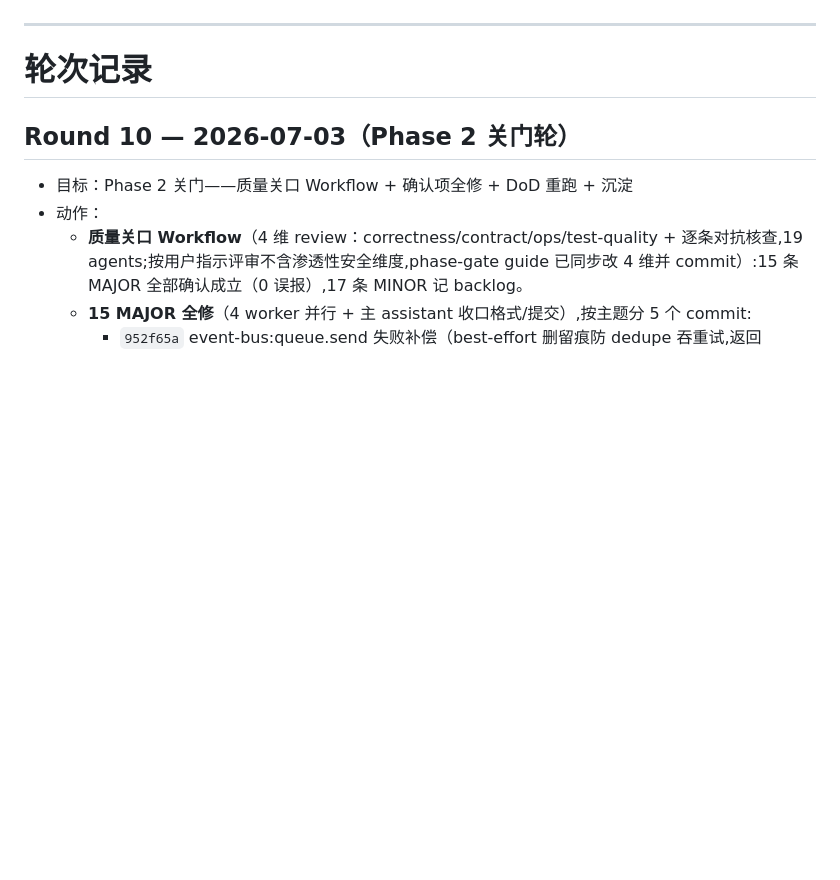
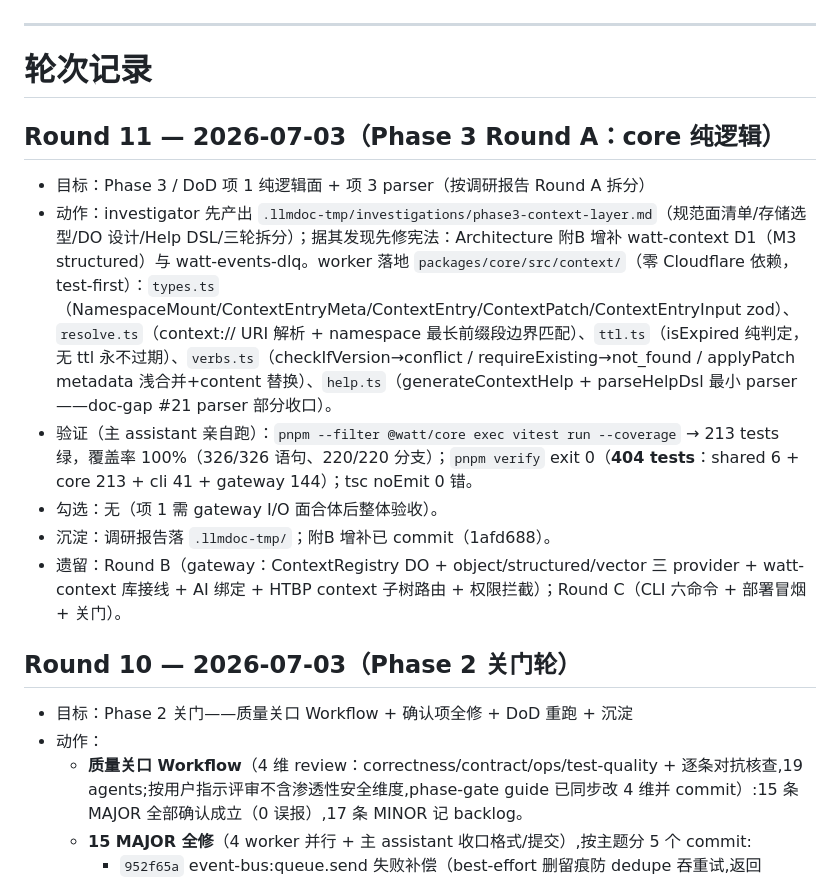
Before and after one commit to TokenRollAI/Watt, a Markdown page: PROGRESS.md, the part around the change. Rendered like a GitHub page; blank space fills up the shorter version.

Commit message:
docs: Round 11 progress — Phase 3 Round A core context pure logic

```diff
--- a/PROGRESS.md
+++ b/PROGRESS.md
@@ -16,6 +16,14 @@
 ---
 
 # 轮次记录
+
+## Round 11 — 2026-07-03（Phase 3 Round A：core 纯逻辑）
+- 目标：Phase 3 / DoD 项 1 纯逻辑面 + 项 3 parser（按调研报告 Round A 拆分）
+- 动作：investigator 先产出 `.llmdoc-tmp/investigations/phase3-context-layer.md`（规范面清单/存储选型/DO 设计/Help DSL/三轮拆分）；据其发现先修宪法：Architecture 附B 增补 watt-context D1（M3 structured）与 watt-events-dlq。worker 落地 `packages/core/src/context/`（零 Cloudflare 依赖，test-first）：`types.ts`（NamespaceMount/ContextEntryMeta/ContextEntry/ContextPatch/ContextEntryInput zod）、`resolve.ts`（context:// URI 解析 + namespace 最长前缀段边界匹配）、`ttl.ts`（isExpired 纯判定，无 ttl 永不过期）、`verbs.ts`（checkIfVersion→conflict / requireExisting→not_found / applyPatch metadata 浅合并+content 替换）、`help.ts`（generateContextHelp + parseHelpDsl 最小 parser——doc-gap #21 parser 部分收口）。
+- 验证（主 assistant 亲自跑）：`pnpm --filter @watt/core exec vitest run --coverage` → 213 tests 绿，覆盖率 100%（326/326 语句、220/220 分支）；`pnpm verify` exit 0（**404 tests**：shared 6 + core 213 + cli 41 + gateway 144）；tsc noEmit 0 错。
+- 勾选：无（项 1 需 gateway I/O 面合体后整体验收）。
+- 沉淀：调研报告落 `.llmdoc-tmp/`；附B 增补已 commit（1afd688）。
+- 遗留：Round B（gateway：ContextRegistry DO + object/structured/vector 三 provider + watt-context 库接线 + AI 绑定 + HTBP context 子树路由 + 权限拦截）；Round C（CLI 六命令 + 部署冒烟 + 关门）。
 
 ## Round 10 — 2026-07-03（Phase 2 关门轮）
 - 目标：Phase 2 关门——质量关口 Workflow + 确认项全修 + DoD 重跑 + 沉淀
```
